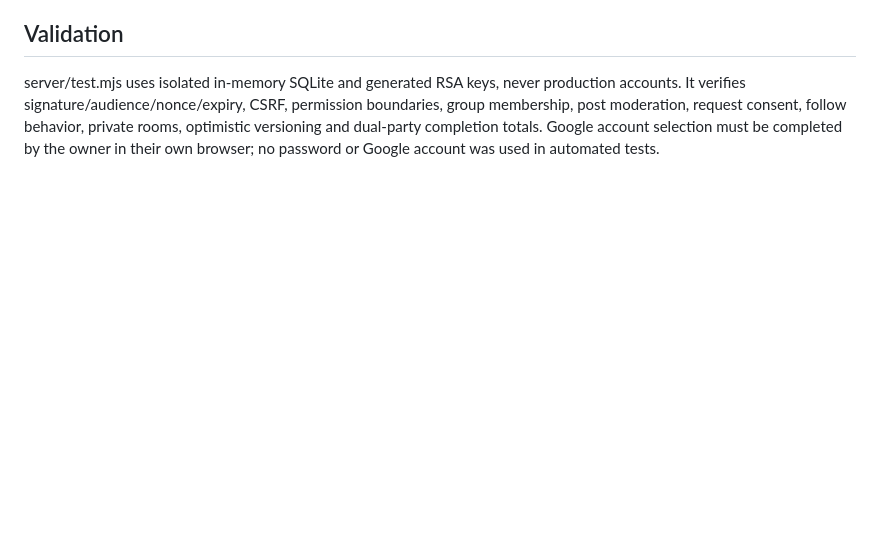
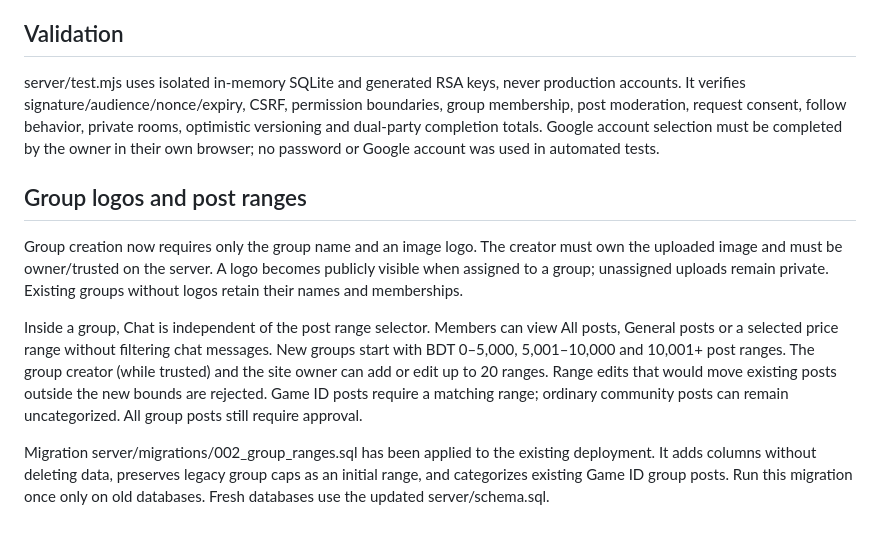
Before and after one commit to unknownperson4248-max/Wize-market, a Markdown page: README.md, the part around the change. GitHub-like rendering; blank space fills up the shorter version.

Commit message:
Document name/logo group creation and independent post price ranges

```diff
--- a/README.md
+++ b/README.md
@@ -34,3 +34,11 @@ Deals start from approved public listings and accepted seller chats. An independ
 ## Validation
 
 server/test.mjs uses isolated in-memory SQLite and generated RSA keys, never production accounts. It verifies signature/audience/nonce/expiry, CSRF, permission boundaries, group membership, post moderation, request consent, follow behavior, private rooms, optimistic versioning and dual-party completion totals. Google account selection must be completed by the owner in their own browser; no password or Google account was used in automated tests.
+
+## Group logos and post ranges
+
+Group creation now requires only the group name and an image logo. The creator must own the uploaded image and must be owner/trusted on the server. A logo becomes publicly visible when assigned to a group; unassigned uploads remain private. Existing groups without logos retain their names and memberships.
+
+Inside a group, Chat is independent of the post range selector. Members can view All posts, General posts or a selected price range without filtering chat messages. New groups start with BDT 0–5,000, 5,001–10,000 and 10,001+ post ranges. The group creator (while trusted) and the site owner can add or edit up to 20 ranges. Range edits that would move existing posts outside the new bounds are rejected. Game ID posts require a matching range; ordinary community posts can remain uncategorized. All group posts still require approval.
+
+Migration server/migrations/002_group_ranges.sql has been applied to the existing deployment. It adds columns without deleting data, preserves legacy group caps as an initial range, and categorizes existing Game ID group posts. Run this migration once only on old databases. Fresh databases use the updated server/schema.sql.
```
